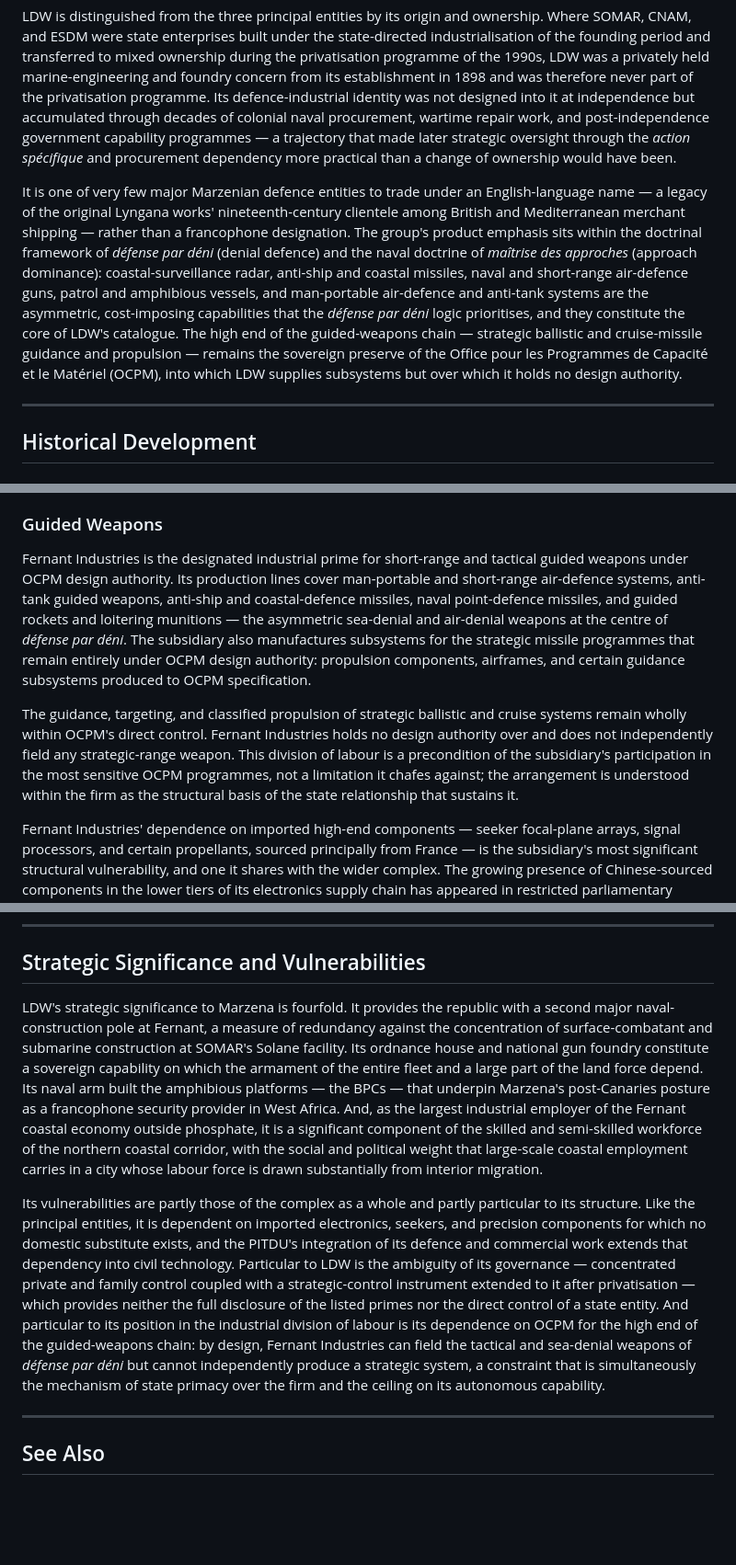
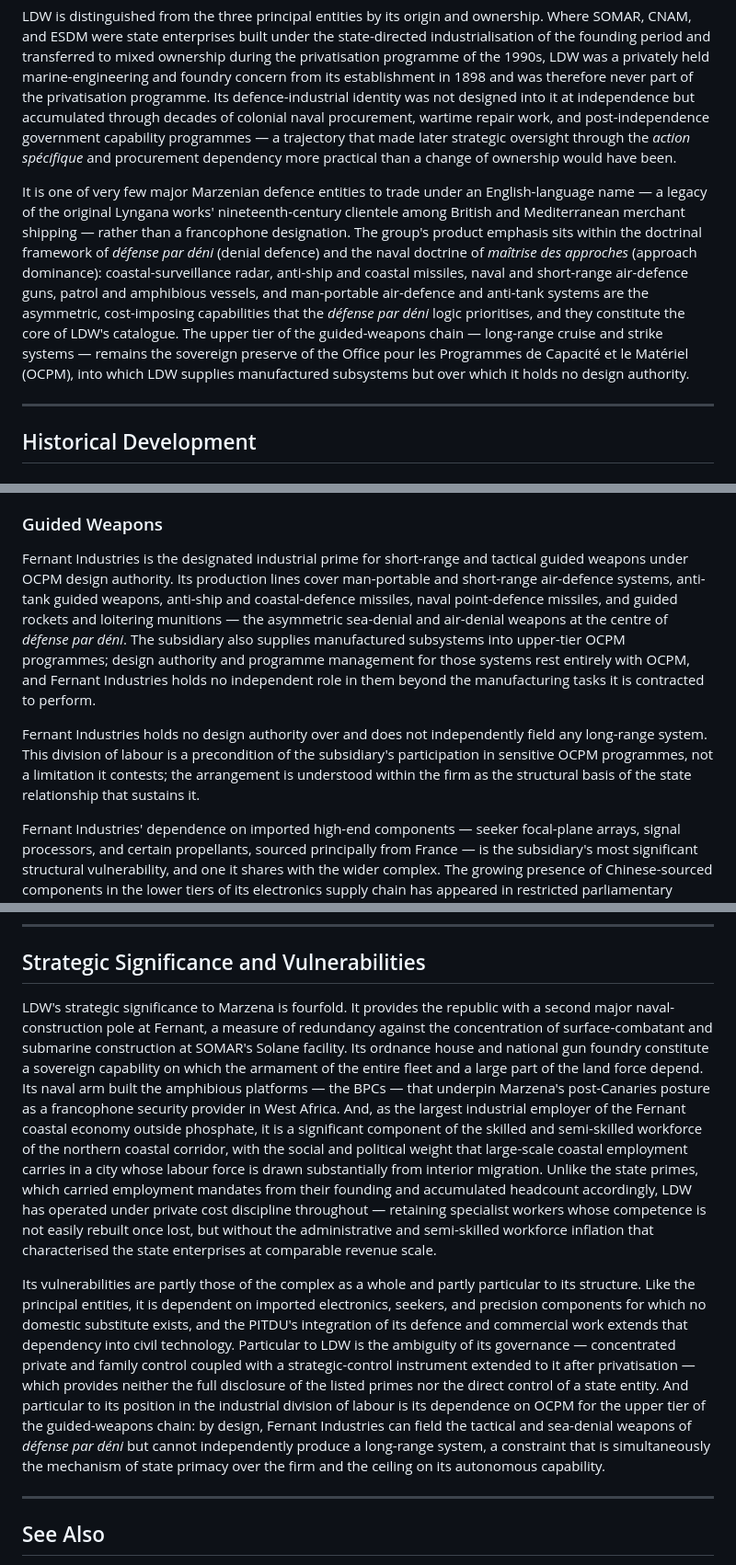
Before and after one commit to helpimnotdmv/Marzenapedia, a Markdown page: articles/lyngonian-defence-works.md, 3 parts joined by grey strips. Shown at 92% size. GitHub-like rendering; blank space fills up the shorter version.

```diff
--- a/articles/lyngonian-defence-works.md
+++ b/articles/lyngonian-defence-works.md
@@ -26,7 +26,7 @@ Status: Designated strategic defence entity (non-principal)
 
 LDW is distinguished from the three principal entities by its origin and ownership. Where SOMAR, CNAM, and ESDM were state enterprises built under the state-directed industrialisation of the founding period and transferred to mixed ownership during the privatisation programme of the 1990s, LDW was a privately held marine-engineering and foundry concern from its establishment in 1898 and was therefore never part of the privatisation programme. Its defence-industrial identity was not designed into it at independence but accumulated through decades of colonial naval procurement, wartime repair work, and post-independence government capability programmes — a trajectory that made later strategic oversight through the *action spécifique* and procurement dependency more practical than a change of ownership would have been.
 
-It is one of very few major Marzenian defence entities to trade under an English-language name — a legacy of the original Lyngana works' nineteenth-century clientele among British and Mediterranean merchant shipping — rather than a francophone designation. The group's product emphasis sits within the doctrinal framework of *défense par déni* (denial defence) and the naval doctrine of *maîtrise des approches* (approach dominance): coastal-surveillance radar, anti-ship and coastal missiles, naval and short-range air-defence guns, patrol and amphibious vessels, and man-portable air-defence and anti-tank systems are the asymmetric, cost-imposing capabilities that the *défense par déni* logic prioritises, and they constitute the core of LDW's catalogue. The high end of the guided-weapons chain — strategic ballistic and cruise-missile guidance and propulsion — remains the sovereign preserve of the Office pour les Programmes de Capacité et le Matériel (OCPM), into which LDW supplies subsystems but over which it holds no design authority.
+It is one of very few major Marzenian defence entities to trade under an English-language name — a legacy of the original Lyngana works' nineteenth-century clientele among British and Mediterranean merchant shipping — rather than a francophone designation. The group's product emphasis sits within the doctrinal framework of *défense par déni* (denial defence) and the naval doctrine of *maîtrise des approches* (approach dominance): coastal-surveillance radar, anti-ship and coastal missiles, naval and short-range air-defence guns, patrol and amphibious vessels, and man-portable air-defence and anti-tank systems are the asymmetric, cost-imposing capabilities that the *défense par déni* logic prioritises, and they constitute the core of LDW's catalogue. The upper tier of the guided-weapons chain — long-range cruise and strike systems — remains the sovereign preserve of the Office pour les Programmes de Capacité et le Matériel (OCPM), into which LDW supplies manufactured subsystems but over which it holds no design authority.
 
 ---
 
@@ -136,9 +138,9 @@ The boundary is not perfectly clean. Fernant's fire-control radar competence gre
 
 ### Guided Weapons
 
-Fernant Industries is the designated industrial prime for short-range and tactical guided weapons under OCPM design authority. Its production lines cover man-portable and short-range air-defence systems, anti-tank guided weapons, anti-ship and coastal-defence missiles, naval point-defence missiles, and guided rockets and loitering munitions — the asymmetric sea-denial and air-denial weapons at the centre of *défense par déni*. The subsidiary also manufactures subsystems for the strategic missile programmes that remain entirely under OCPM design authority: propulsion components, airframes, and certain guidance subsystems produced to OCPM specification.
+Fernant Industries is the designated industrial prime for short-range and tactical guided weapons under OCPM design authority. Its production lines cover man-portable and short-range air-defence systems, anti-tank guided weapons, anti-ship and coastal-defence missiles, naval point-defence missiles, and guided rockets and loitering munitions — the asymmetric sea-denial and air-denial weapons at the centre of *défense par déni*. The subsidiary also supplies manufactured subsystems into upper-tier OCPM programmes; design authority and programme management for those systems rest entirely with OCPM, and Fernant Industries holds no independent role in them beyond the manufacturing tasks it is contracted to perform.
 
-The guidance, targeting, and classified propulsion of strategic ballistic and cruise systems remain wholly within OCPM's direct control. Fernant Industries holds no design authority over and does not independently field any strategic-range weapon. This division of labour is a precondition of the subsidiary's participation in the most sensitive OCPM programmes, not a limitation it chafes against; the arrangement is understood within the firm as the structural basis of the state relationship that sustains it.
+Fernant Industries holds no design authority over and does not independently field any long-range system. This division of labour is a precondition of the subsidiary's participation in sensitive OCPM programmes, not a limitation it contests; the arrangement is understood within the firm as the structural basis of the state relationship that sustains it.
 
 Fernant Industries' dependence on imported high-end components — seeker focal-plane arrays, signal processors, and certain propellants, sourced principally from France — is the subsidiary's most significant structural vulnerability, and one it shares with the wider complex. The growing presence of Chinese-sourced components in the lower tiers of its electronics supply chain has appeared in restricted parliamentary committee discussion in the terms applied to the complex generally, without reaching public debate.
 
@@ -158,9 +160,9 @@ The export relationship serves the complex's broader purposes — embedding Marz
 
 ## Strategic Significance and Vulnerabilities
 
-LDW's strategic significance to Marzena is fourfold. It provides the republic with a second major naval-construction pole at Fernant, a measure of redundancy against the concentration of surface-combatant and submarine construction at SOMAR's Solane facility. Its ordnance house and national gun foundry constitute a sovereign capability on which the armament of the entire fleet and a large part of the land force depend. Its naval arm built the amphibious platforms — the BPCs — that underpin Marzena's post-Canaries posture as a francophone security provider in West Africa. And, as the largest industrial employer of the Fernant coastal economy outside phosphate, it is a significant component of the skilled and semi-skilled workforce of the northern coastal corridor, with the social and political weight that large-scale coastal employment carries in a city whose labour force is drawn substantially from interior migration.
+LDW's strategic significance to Marzena is fourfold. It provides the republic with a second major naval-construction pole at Fernant, a measure of redundancy against the concentration of surface-combatant and submarine construction at SOMAR's Solane facility. Its ordnance house and national gun foundry constitute a sovereign capability on which the armament of the entire fleet and a large part of the land force depend. Its naval arm built the amphibious platforms — the BPCs — that underpin Marzena's post-Canaries posture as a francophone security provider in West Africa. And, as the largest industrial employer of the Fernant coastal economy outside phosphate, it is a significant component of the skilled and semi-skilled workforce of the northern coastal corridor, with the social and political weight that large-scale coastal employment carries in a city whose labour force is drawn substantially from interior migration. Unlike the state primes, which carried employment mandates from their founding and accumulated headcount accordingly, LDW has operated under private cost discipline throughout — retaining specialist workers whose competence is not easily rebuilt once lost, but without the administrative and semi-skilled workforce inflation that characterised the state enterprises at comparable revenue scale.
 
-Its vulnerabilities are partly those of the complex as a whole and partly particular to its structure. Like the principal entities, it is dependent on imported electronics, seekers, and precision components for which no domestic substitute exists, and the PITDU's integration of its defence and commercial work extends that dependency into civil technology. Particular to LDW is the ambiguity of its governance — concentrated private and family control coupled with a strategic-control instrument extended to it after privatisation — which provides neither the full disclosure of the listed primes nor the direct control of a state entity. And particular to its position in the industrial division of labour is its dependence on OCPM for the high end of the guided-weapons chain: by design, Fernant Industries can field the tactical and sea-denial weapons of *défense par déni* but cannot independently produce a strategic system, a constraint that is simultaneously the mechanism of state primacy over the firm and the ceiling on its autonomous capability.
+Its vulnerabilities are partly those of the complex as a whole and partly particular to its structure. Like the principal entities, it is dependent on imported electronics, seekers, and precision components for which no domestic substitute exists, and the PITDU's integration of its defence and commercial work extends that dependency into civil technology. Particular to LDW is the ambiguity of its governance — concentrated private and family control coupled with a strategic-control instrument extended to it after privatisation — which provides neither the full disclosure of the listed primes nor the direct control of a state entity. And particular to its position in the industrial division of labour is its dependence on OCPM for the upper tier of the guided-weapons chain: by design, Fernant Industries can field the tactical and sea-denial weapons of *défense par déni* but cannot independently produce a long-range system, a constraint that is simultaneously the mechanism of state primacy over the firm and the ceiling on its autonomous capability.
 
 ---
 
```
Also changed, not shown: other parts of articles/lyngonian-defence-works.md (+3 -1 lines).
